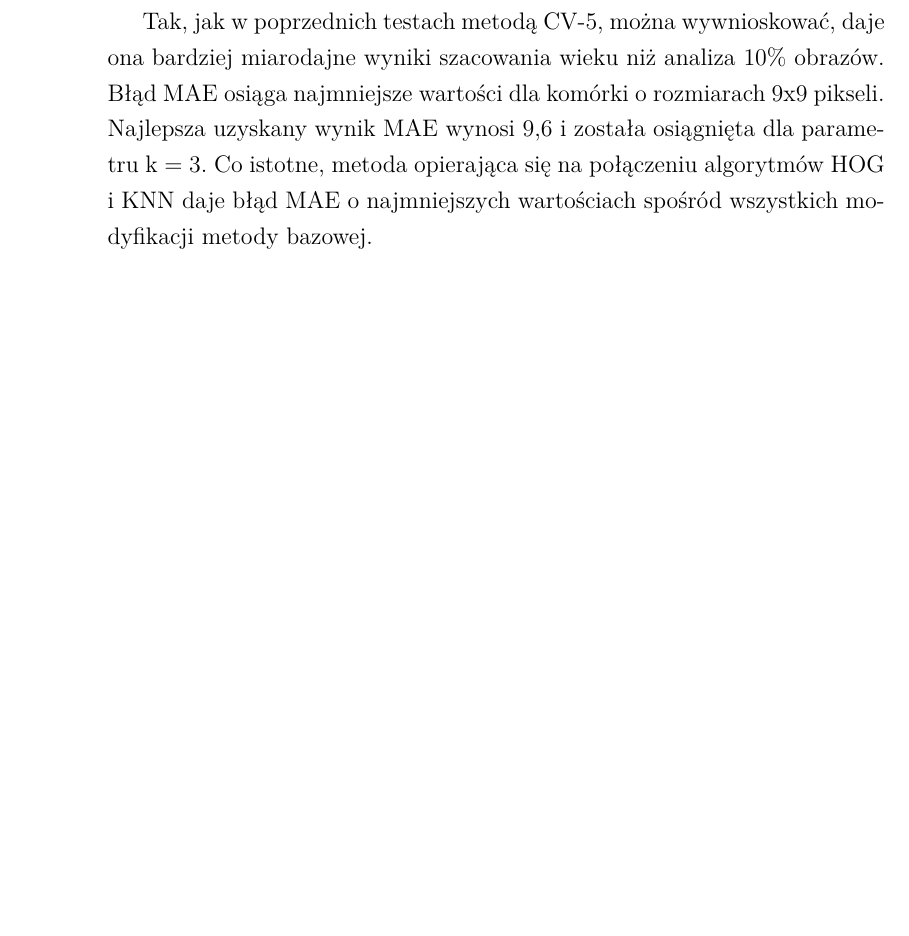
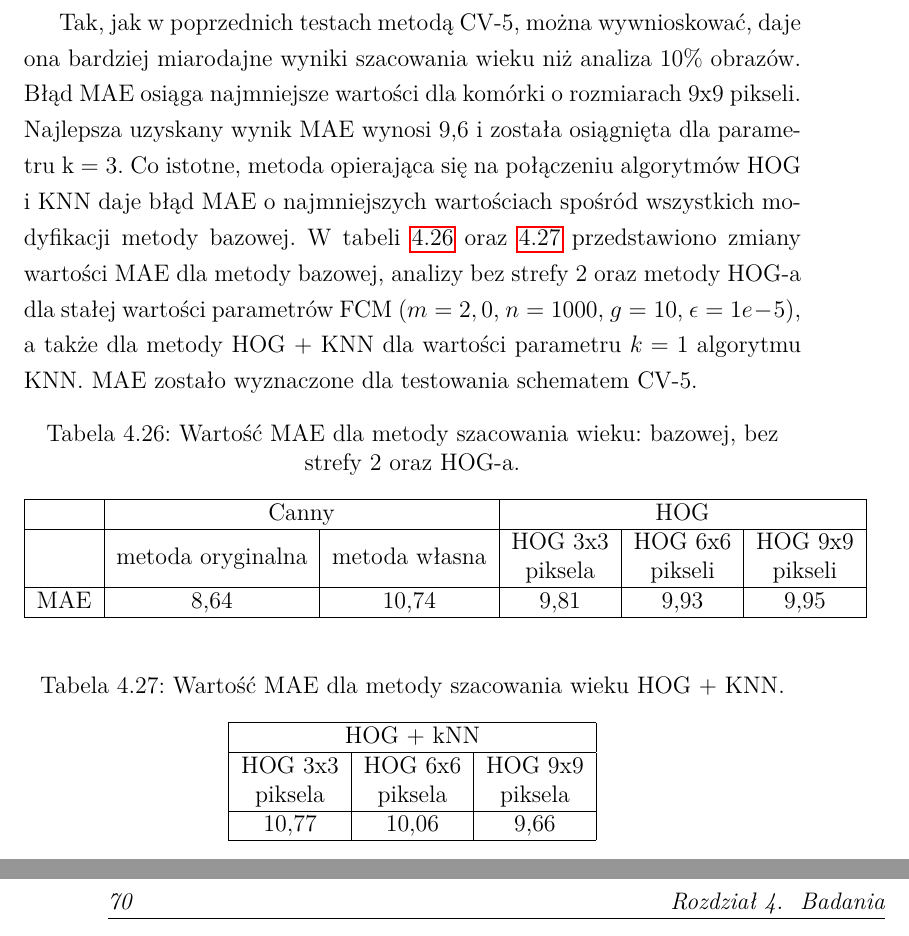
Before and after one commit to MateuszT9333/MagisterkaInfa, a LaTeX thesis (praca.tex): part of page 76 of 98 before the commit and two parts of pages 77 and 78 of 100 after it, the two joined at a grey line, cut so that both start at the same text, the shorter picture padded with empty space. Compiled offline with pdfLaTeX.

Commit message:
Poprawki poprawki, komentarze. Bez podsumowania

```diff
--- a/praca.tex
+++ b/praca.tex
@@ -2747,7 +2763,49 @@ Karolina Nurzyńska}
     została osiągnięta dla parametru k = 3.
     Co istotne, metoda opierająca się na połączeniu algorytmów HOG i KNN daje błąd MAE o najmniejszych wartościach
     spośród wszystkich modyfikacji metody bazowej.
+    W tabeli~\ref{tab:summary} oraz~\ref{tab:summary1} przedstawiono zmiany wartości MAE dla metody bazowej,
+    analizy bez strefy 2
+    oraz metody HOG-a
+    dla stałej wartości parametrów FCM ($m=2,0$, $n=1000$, $g=10$, $\epsilon=1e-5$),
+    a także dla metody HOG + KNN dla wartości parametru $k=1$ algorytmu KNN.
+    MAE zostało wyznaczone dla testowania schematem CV-5.
+    \begin{table}[ht]
+        \centering
+        \caption{Wartość MAE dla metody szacowania wieku: bazowej, bez strefy 2 oraz HOG-a.}
+        \label{tab:summary}
+        \begin{tabular}{|c|c|c|c|c|c|}
+            \hline
+            & \multicolumn{2}{c|}{Canny}        & \multicolumn{3}{c|}{HOG}                                                                                                                                                          \\ \hline
+            & metoda oryginalna & metoda własna & \begin{tabular}[c]{@{}c@{}}
+                                                      HOG 3x3\\ piksela
+            \end{tabular} &
+            \begin{tabular}[c]{@{}c@{}}
+                HOG 6x6\\ pikseli
+            \end{tabular} & \begin{tabular}[c]{@{}c@{}}
+                                HOG 9x9\\ pikseli
+            \end{tabular} \\ \hline
+            MAE & 8,64 & 10,74 & 9,81 & 9,93 & 9,95                                                      \\ \hline
+        \end{tabular}
+    \end{table}
+    \begin{table}[ht]
+        \centering
+        \caption{Wartość MAE dla metody szacowania wieku HOG + KNN.}
+        \label{tab:summary1}
+        \begin{tabular}{|c|c|c|}
+            \hline
+            \multicolumn{3}{|c|}{HOG + kNN}                                                                                                                                                   \\ \hline
+            \begin{tabular}[c]{@{}c@{}}
+                HOG 3x3\\ piksela
+            \end{tabular} & \begin{tabular}[c]{@{}c@{}}
+                                HOG 6x6\\ piksela
+            \end{tabular} & \begin{tabular}[c]{@{}c@{}}
+                                HOG 9x9\\ piksela
+            \end{tabular} \\ \hline
+            10,77 & 10,06 & 9,66                                                      \\ \hline
+        \end{tabular}
+    \end{table}
     \chapter{Podsumowanie}\label{ch:podsumowanie}
+
     TODO %todo
     %    Dla metody bazowej zmiany poszczególnych parametrów algorytmu FCM przynosiły nieznaczne zmiany MAE, z wyjątkiem
     %    jednej próby. Przy parametrach m = 2.0, n = 100 $\epsilon$ = 1e-5 oraz g = 10 MAE wyniósł 12,75 roku. Dla reszty
```
Also changed, not shown: praca.tex (82 more changed lines), 1 other file.
